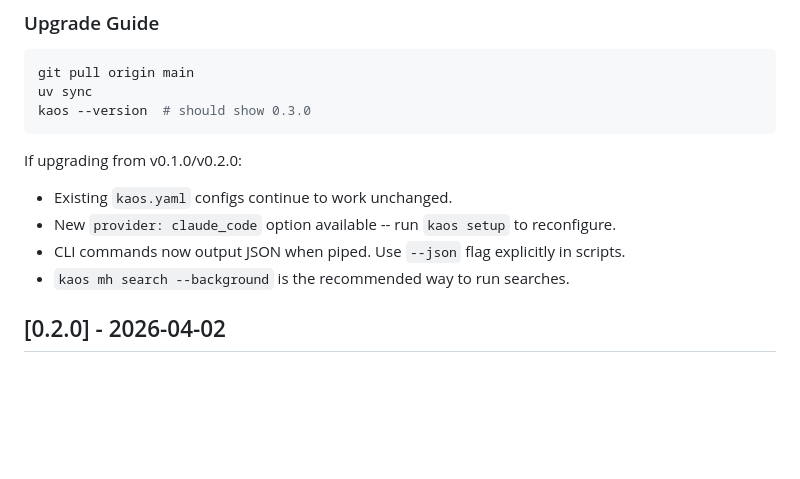
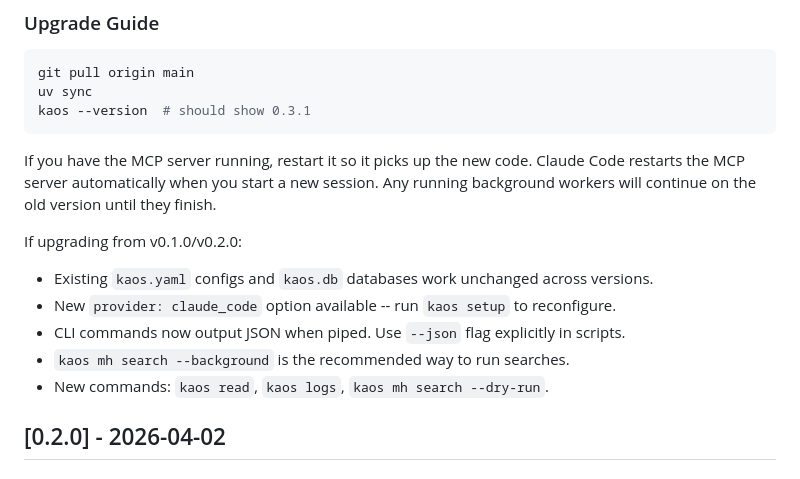
Before and after one commit to canivel/kaos, a Markdown page: CHANGELOG.md, the part around the change. Rendered like a GitHub page; blank space fills up the shorter version.

````diff
--- a/CHANGELOG.md
+++ b/CHANGELOG.md
@@ -53,14 +53,17 @@ All notable changes to KAOS are documented here.
 ```bash
 git pull origin main
 uv sync
-kaos --version  # should show 0.3.0
+kaos --version  # should show 0.3.1
 ```
 
+If you have the MCP server running, restart it so it picks up the new code. Claude Code restarts the MCP server automatically when you start a new session. Any running background workers will continue on the old version until they finish.
+
 If upgrading from v0.1.0/v0.2.0:
-- Existing `kaos.yaml` configs continue to work unchanged.
+- Existing `kaos.yaml` configs and `kaos.db` databases work unchanged across versions.
 - New `provider: claude_code` option available -- run `kaos setup` to reconfigure.
 - CLI commands now output JSON when piped. Use `--json` flag explicitly in scripts.
 - `kaos mh search --background` is the recommended way to run searches.
+- New commands: `kaos read`, `kaos logs`, `kaos mh search --dry-run`.
 
 ## [0.2.0] - 2026-04-02
 
````
Also changed, not shown: README.md (+13 -1 lines).
